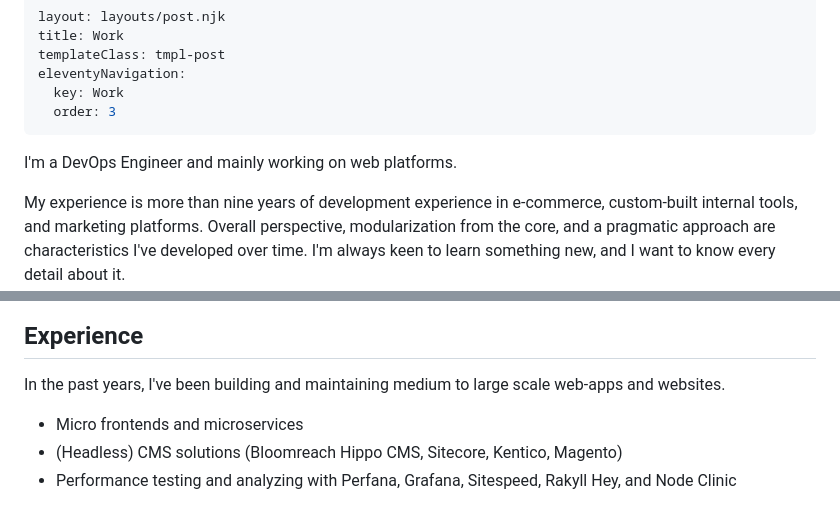
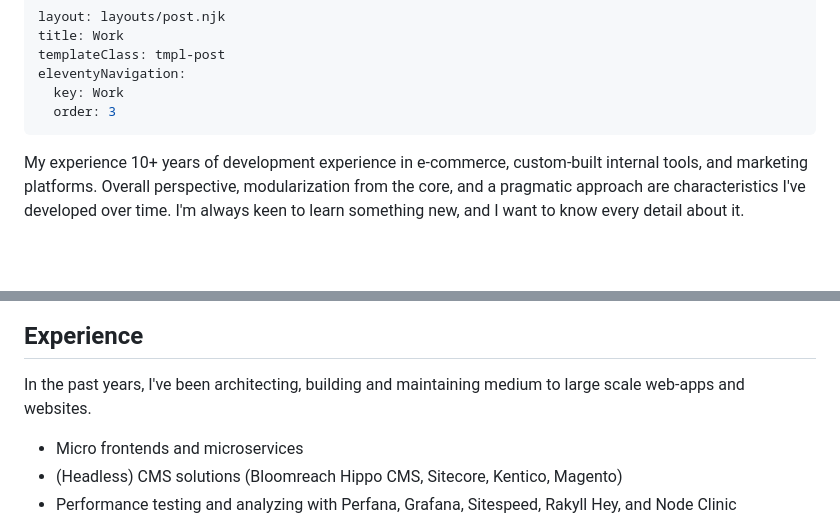
Before and after one commit to jefsnare/site, a Markdown page: about/work.md, 2 parts joined by grey strips. Rendered like a GitHub page; blank space fills up the shorter version.

```diff
--- a/about/work.md
+++ b/about/work.md
@@ -7,9 +7,7 @@ eleventyNavigation:
   order: 3
 ---
 
-I'm a DevOps Engineer and mainly working on web platforms.
-
-My experience is more than nine years of development experience in e-commerce, custom-built internal tools, and marketing platforms.
+My experience 10+ years of development experience in e-commerce, custom-built internal tools, and marketing platforms.
 Overall perspective, modularization from the core, and a pragmatic approach are characteristics I've developed over time.
 I'm always keen to learn something new, and I want to know every detail about it.
 
@@ -20,6 +14,6 @@ I'm always keen to learn something new, and I want to know every detail about it
 ## Experience
 
-In the past years, I've been building and maintaining medium to large scale web-apps and websites.
+In the past years, I've been architecting, building and maintaining medium to large scale web-apps and websites.
 
 - Micro frontends and microservices
 - (Headless) CMS solutions (Bloomreach Hippo CMS, Sitecore, Kentico, Magento)
```
Also changed, not shown: other parts of about/work.md (+0 -4 lines), about/index.md (+2 -10 lines), img/1637581146350.jpeg (added), img/jeffrey-work.jpg (deleted), img/jeffreydegraaf.jpg (deleted).
